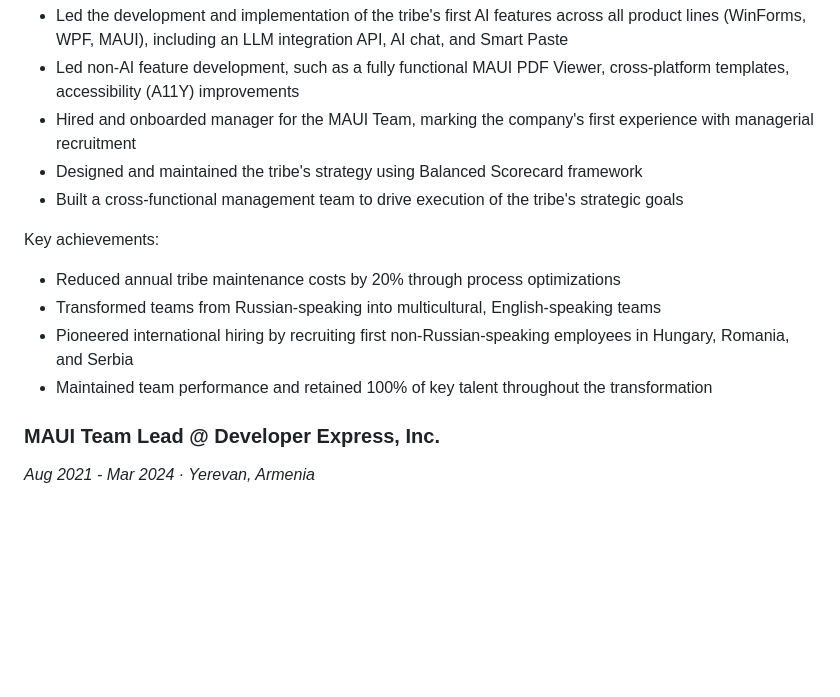
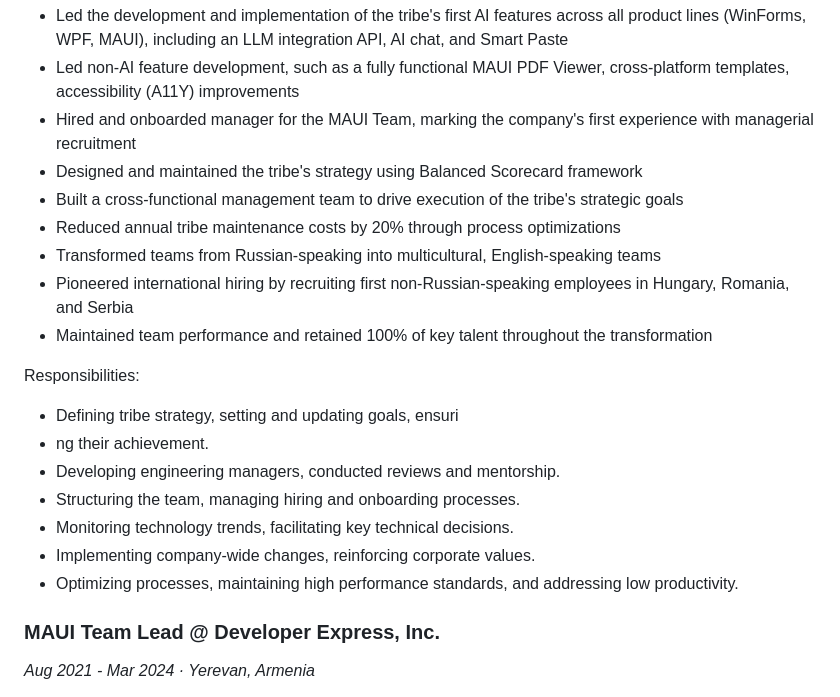
Before and after one commit to AntonKosenkoDX/AntonKosenkoDX.github.io, a Markdown page: cv.md, the part around one of its changes. GitHub-like rendering; blank space fills up the shorter version.

```diff
--- a/cv.md
+++ b/cv.md
@@ -28,12 +26,19 @@ Key contributions:
 - Hired and onboarded manager for the MAUI Team, marking the company's first experience with managerial recruitment
 - Designed and maintained the tribe's strategy using Balanced Scorecard framework
 - Built a cross-functional management team to drive execution of the tribe's strategic goals
-
-Key achievements:
 - Reduced annual tribe maintenance costs by 20% through process optimizations
 - Transformed teams from Russian-speaking into multicultural, English-speaking teams
 - Pioneered international hiring by recruiting first non-Russian-speaking employees in Hungary, Romania, and Serbia
 - Maintained team performance and retained 100% of key talent throughout the transformation
+
+Responsibilities:
+- Defining tribe strategy, setting and updating goals, ensuri
+- ng their achievement.
+- Developing engineering managers, conducted reviews and mentorship.
+- Structuring the team, managing hiring and onboarding processes.
+- Monitoring technology trends, facilitating key technical decisions.
+- Implementing company-wide changes, reinforcing corporate values.
+- Optimizing processes, maintaining high performance standards, and addressing low productivity.
 
 ### MAUI Team Lead @ Developer Express, Inc.
 *Aug 2021 - Mar 2024 · Yerevan, Armenia*
```
Also changed, not shown: other parts of cv.md (+0 -2 lines).
